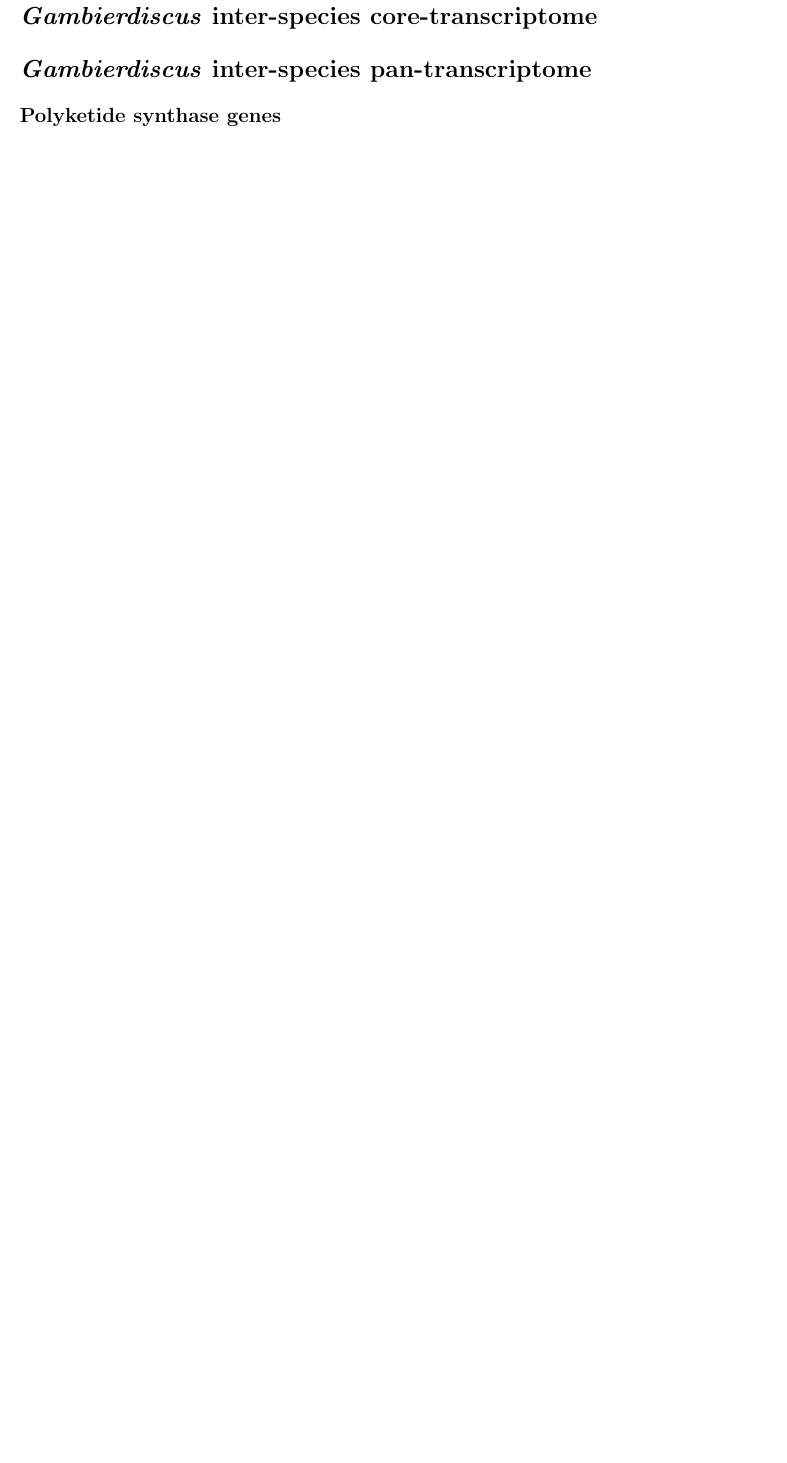
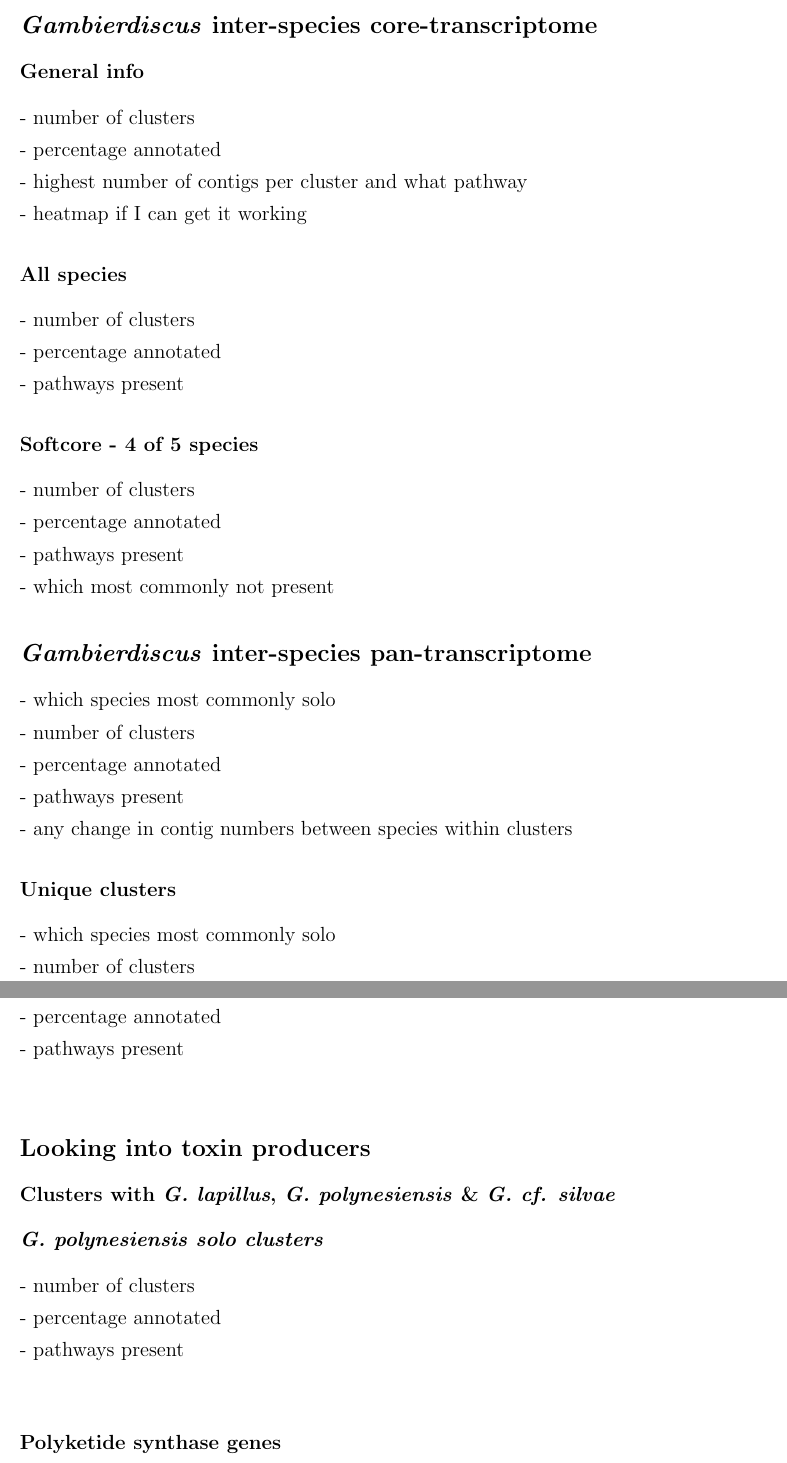
Before and after one commit to bubblegirl/pan-tran, a LaTeX document (panic-tran.tex): part of page 5 of 9 before the commit and two parts of pages 5 and 6 of 11 after it, the two joined at a grey line, cut so that both start at the same text, the shorter picture padded with empty space. Compiled offline with pdfLaTeX.

Commit message:
tinkering

```diff
--- a/panic-tran.tex
+++ b/panic-tran.tex
@@ -121,7 +120,38 @@ Hmmer libraries of PKS active domains are available on r
 %\subsection*{Transcriptome overview}
 %- seq and annotation stats for \textit{Gambierdiscus polynesiensis} CAWD254 and Table ~\ref{tbl:SeqTable}
 \subsection*{\emph{Gambierdiscus} inter-species core-transcriptome}
+\subsubsection*{General info}
+- number of clusters\\
+- percentage annotated \\
+- highest number of contigs per cluster and what pathway\\
+- heatmap if I can get it working
+\subsubsection*{All species}
+- number of clusters\\
+- percentage annotated \\
+- pathways present
+\subsubsection*{Softcore - 4 of 5 species}
+- number of clusters\\
+- percentage annotated \\
+- pathways present\\
+- which most commonly not present
+\subsection*{\emph{Gambierdiscus} inter-species pan-transcriptome}
+- which species most commonly solo\\
+- number of clusters\\
+- percentage annotated \\
+- pathways present\\
+- any change in contig numbers between species within clusters
+\subsubsection*{Unique clusters}
+- which species most commonly solo\\
+- number of clusters\\
+- percentage annotated \\
+- pathways present\\
 
-\subsection*{\emph{Gambierdiscus} inter-species pan-transcriptome}
 
 %\subsection*{\emph{Gambierdiscus polynesiensis} intra-species core \& pan transcriptome}
+\subsection*{Looking into toxin producers}
+\subsubsection*{Clusters with \textit{G. lapillus}, \textit{G. polynesiensis} \& \textit{G. cf. silvae}}
+\subsubsection*{\textit{G. polynesiensis solo clusters}}
+- number of clusters\\
+- percentage annotated \\
+- pathways present\\
+\subsubsection*{Polyketide synthase genes}
@@ -128,5 +161,4 @@ Hmmer libraries of PKS active domains are available on r
 
-\subsubsection*{Polyketide synthase genes}
 \begin{table}
 \caption{\emph{Gambierdiscus} species transcriptomes used in this study along with their toxicity, toxin profile, accession numbers and source.}
 \label{tbl:SeqTable}
```
Also changed, not shown: pantran.bib (+10 -0 lines), panic-tran.tex (59 more changed lines).
